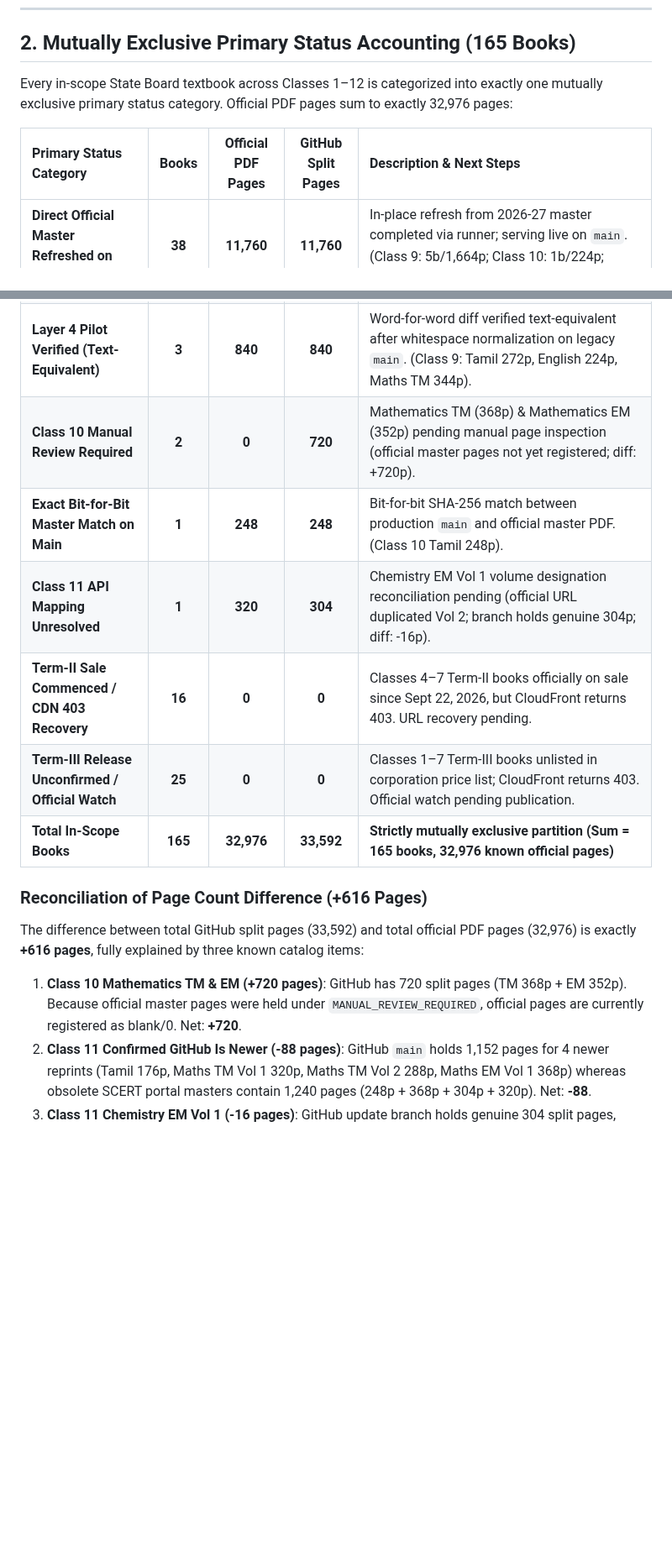
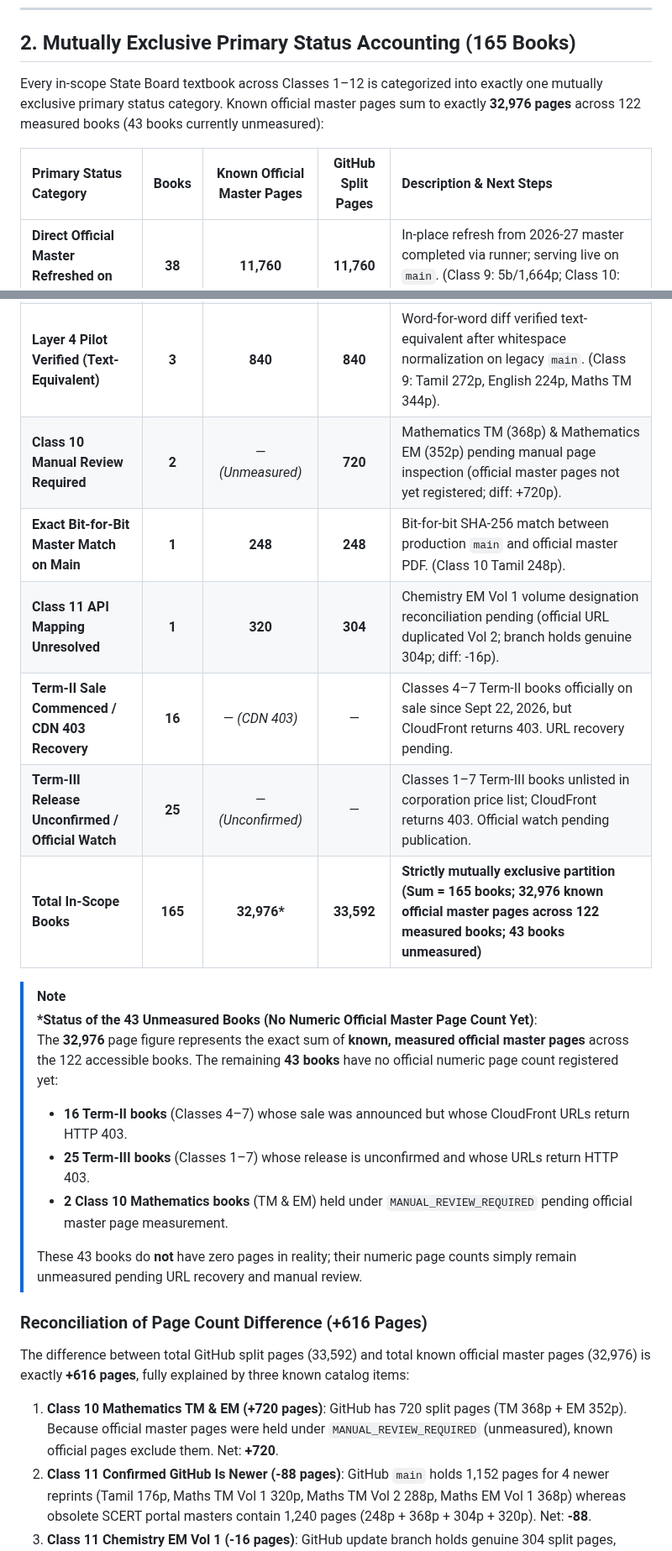
Before and after one commit to Eaglesiva/tn-class-10, a Markdown page: docs/FINAL_MASTER_AUDIT_STATUS.md, 2 parts joined by grey strips. Shown at 84% size. Rendered like a GitHub page; blank space fills up the shorter version.

```diff
--- a/docs/FINAL_MASTER_AUDIT_STATUS.md
+++ b/docs/FINAL_MASTER_AUDIT_STATUS.md
@@ -34,9 +34,9 @@ To maintain strict scientific and documentation integrity, the operations perfor
 
 ## 2. Mutually Exclusive Primary Status Accounting (165 Books)
 
-Every in-scope State Board textbook across Classes 1–12 is categorized into exactly one mutually exclusive primary status category. Official PDF pages sum to exactly 32,976 pages:
+Every in-scope State Board textbook across Classes 1–12 is categorized into exactly one mutually exclusive primary status category. Known official master pages sum to exactly **32,976 pages** across 122 measured books (43 books currently unmeasured):
 
-| Primary Status Category | Books | Official PDF Pages | GitHub Split Pages | Description & Next Steps |
+| Primary Status Category | Books | Known Official Master Pages | GitHub Split Pages | Description & Next Steps |
 | :--- | :---: | :---: | :---: | :--- |
 | **Direct Official Master Refreshed on Main** | **38** | **11,760** | **11,760** | In-place refresh from 2026-27 master completed via runner; serving live on `main`. (Class 9: 5b/1,664p; Class 10: 1b/224p; Class 12: 32b/9,872p). |
 | **Classes 1–8 GET-200 Audit Branch Validated** | **42** | **7,656** | **7,656** | Classes 1–8 Annual, Term-I, and Term-II GET-200 books validated in respective audit branches. |
@@ -45,16 +45,25 @@ Every in-scope State Board textbook across Classes 1–12 is categorized into ex
 | **Class 11 Reconciled Same Version on Main** | **4** | **1,304** | **1,304** | Catalog reconciled; matching imprint & page count with production `main`. (Maths EM Vol II 288p, History TM 352p, Geography TM 336p, Political Science TM 328p). |
 | **Confirmed GitHub Is Newer (2025 Reprint)** | **4** | **1,240** | **1,152** | Production `main` contains newer 2025 reprint than SCERT's 2024 upload. (Class 11: Tamil 176p/248p, Maths TM Vol 1 320p/368p, Maths TM Vol 2 288p/304p, Maths EM Vol 1 368p/320p; diff: -88p). |
 | **Layer 4 Pilot Verified (Text-Equivalent)** | **3** | **840** | **840** | Word-for-word diff verified text-equivalent after whitespace normalization on legacy `main`. (Class 9: Tamil 272p, English 224p, Maths TM 344p). |
-| **Class 10 Manual Review Required** | **2** | **0** | **720** | Mathematics TM (368p) & Mathematics EM (352p) pending manual page inspection (official master pages not yet registered; diff: +720p). |
+| **Class 10 Manual Review Required** | **2** | — *(Unmeasured)* | **720** | Mathematics TM (368p) & Mathematics EM (352p) pending manual page inspection (official master pages not yet registered; diff: +720p). |
 | **Exact Bit-for-Bit Master Match on Main** | **1** | **248** | **248** | Bit-for-bit SHA-256 match between production `main` and official master PDF. (Class 10 Tamil 248p). |
 | **Class 11 API Mapping Unresolved** | **1** | **320** | **304** | Chemistry EM Vol 1 volume designation reconciliation pending (official URL duplicated Vol 2; branch holds genuine 304p; diff: -16p). |
-| **Term-II Sale Commenced / CDN 403 Recovery** | **16** | **0** | **0** | Classes 4–7 Term-II books officially on sale since Sept 22, 2026, but CloudFront returns 403. URL recovery pending. |
-| **Term-III Release Unconfirmed / Official Watch**| **25** | **0** | **0** | Classes 1–7 Term-III books unlisted in corporation price list; CloudFront returns 403. Official watch pending publication. |
-| **Total In-Scope Books** | **165** | **32,976** | **33,592** | **Strictly mutually exclusive partition (Sum = 165 books, 32,976 known official pages)** |
+| **Term-II Sale Commenced / CDN 403 Recovery** | **16** | — *(CDN 403)* | — | Classes 4–7 Term-II books officially on sale since Sept 22, 2026, but CloudFront returns 403. URL recovery pending. |
+| **Term-III Release Unconfirmed / Official Watch**| **25** | — *(Unconfirmed)* | — | Classes 1–7 Term-III books unlisted in corporation price list; CloudFront returns 403. Official watch pending publication. |
+| **Total In-Scope Books** | **165** | **32,976\*** | **33,592** | **Strictly mutually exclusive partition (Sum = 165 books; 32,976 known official master pages across 122 measured books; 43 books unmeasured)** |
+
+> [!NOTE]
+> **\*Status of the 43 Unmeasured Books (No Numeric Official Master Page Count Yet)**:
+> The **32,976** page figure represents the exact sum of **known, measured official master pages** across the 122 accessible books. The remaining **43 books** have no official numeric page count registered yet:
+> - **16 Term-II books** (Classes 4–7) whose sale was announced but whose CloudFront URLs return HTTP 403.
+> - **25 Term-III books** (Classes 1–7) whose release is unconfirmed and whose URLs return HTTP 403.
+> - **2 Class 10 Mathematics books** (TM & EM) held under `MANUAL_REVIEW_REQUIRED` pending official master page measurement.
+>
+> These 43 books do **not** have zero pages in reality; their numeric page counts simply remain unmeasured pending URL recovery and manual review.
 
 ### Reconciliation of Page Count Difference (+616 Pages)
-The difference between total GitHub split pages (33,592) and total official PDF pages (32,976) is exactly **+616 pages**, fully explained by three known catalog items:
-1. **Class 10 Mathematics TM & EM (+720 pages)**: GitHub has 720 split pages (TM 368p + EM 352p). Because official master pages were held under `MANUAL_REVIEW_REQUIRED`, official pages are currently registered as blank/0. Net: **+720**.
+The difference between total GitHub split pages (33,592) and total known official master pages (32,976) is exactly **+616 pages**, fully explained by three known catalog items:
+1. **Class 10 Mathematics TM & EM (+720 pages)**: GitHub has 720 split pages (TM 368p + EM 352p). Because official master pages were held under `MANUAL_REVIEW_REQUIRED` (unmeasured), known official pages exclude them. Net: **+720**.
 2. **Class 11 Confirmed GitHub Is Newer (-88 pages)**: GitHub `main` holds 1,152 pages for 4 newer reprints (Tamil 176p, Maths TM Vol 1 320p, Maths TM Vol 2 288p, Maths EM Vol 1 368p) whereas obsolete SCERT portal masters contain 1,240 pages (248p + 368p + 304p + 320p). Net: **-88**.
 3. **Class 11 Chemistry EM Vol 1 (-16 pages)**: GitHub update branch holds genuine 304 split pages, whereas the erroneous duplicate official master URL represents 320 pages. Net: **-16**.
 **Net Page Difference**: 720 - 88 - 16 = **+616 pages**.
```
Also changed, not shown: other parts of docs/FINAL_MASTER_AUDIT_STATUS.md (+5 -4 lines), docs/LOCAL_VS_GITHUB_ARTIFACT_INVENTORY.md (+3 -3 lines), docs/SCERT_MASTER_EDITION_TRACKER.md (+4 -4 lines).
